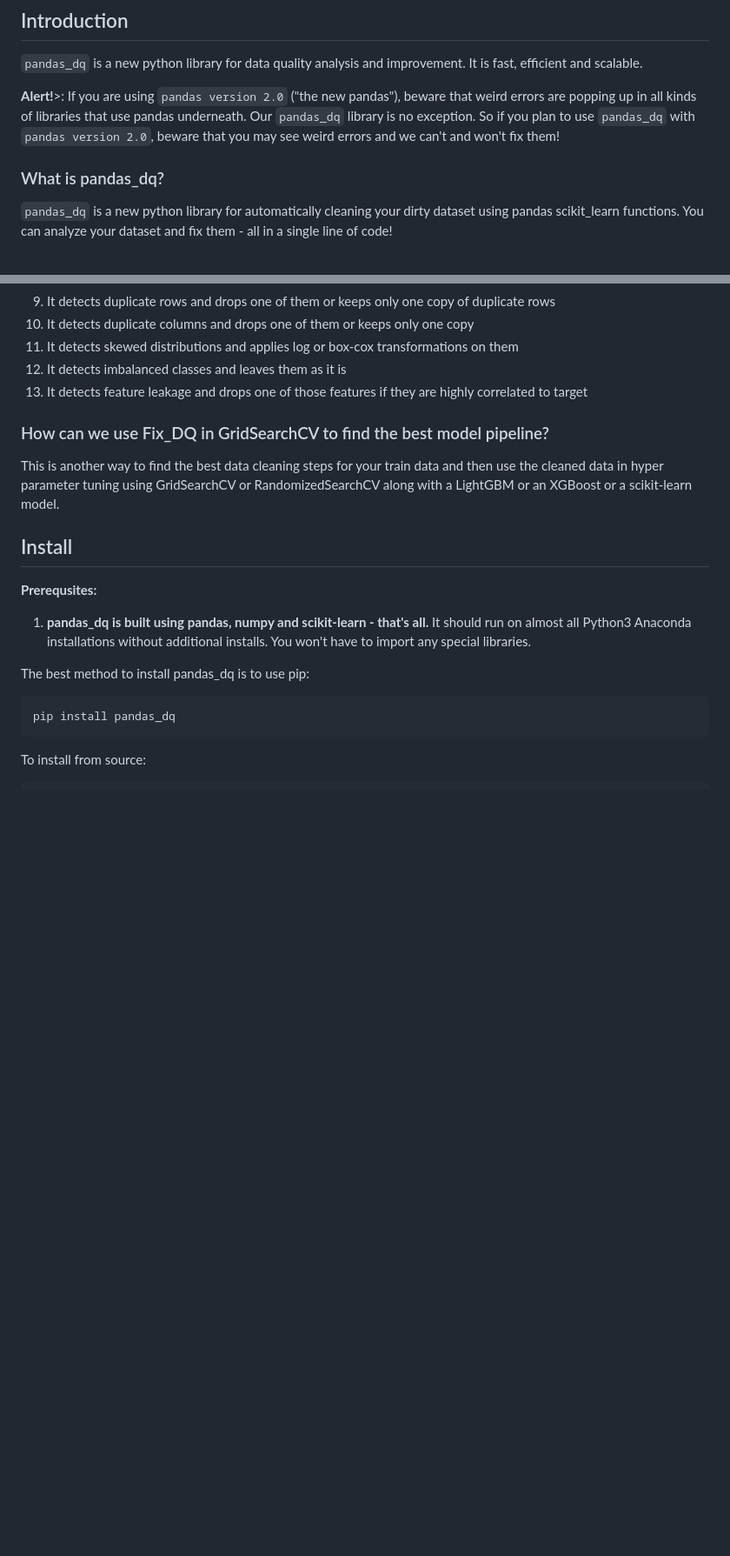
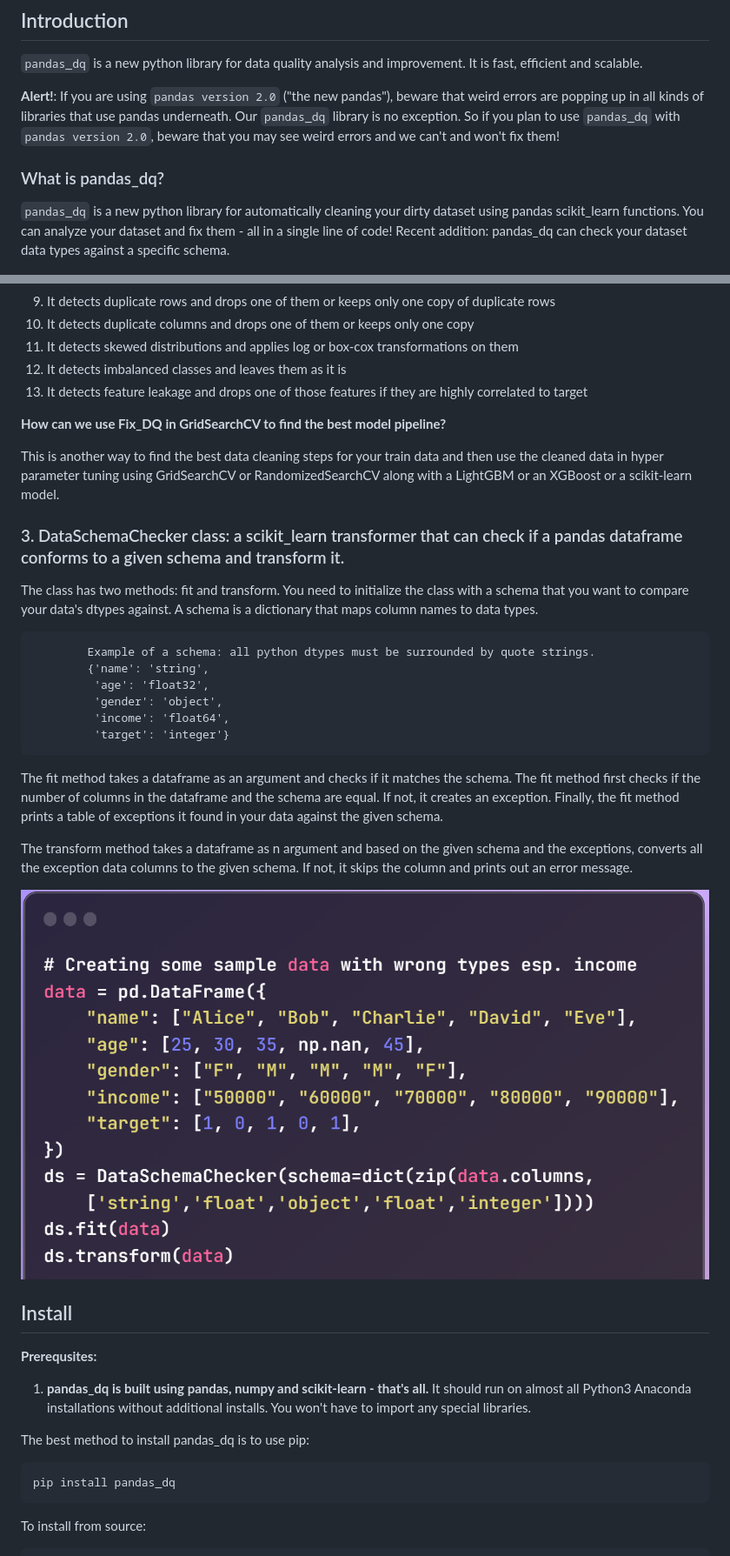
Before and after one commit to AutoViML/pandas_dq, a Markdown page: README.md, 2 parts joined by grey strips. Shown at 87% size. Drawn GitHub-style; pictures changed too: images/data_schema_checker.png (added); blank space fills up the shorter version.

Commit message:
Adding DataSchemaChecker

````diff
--- a/README.md
+++ b/README.md
@@ -17,10 +17,10 @@ Analyze and clean your data in a single line of code with a Scikit-Learn compati
 ## Introduction
 `pandas_dq` is a new python library for data quality analysis and improvement. It is fast, efficient and scalable.
 
-<b>Alert!</b>>: If you are using `pandas version 2.0` ("the new pandas"), beware that weird errors are popping up in all kinds of libraries that use pandas underneath. Our `pandas_dq` library is no exception. So if you plan to use `pandas_dq` with `pandas version 2.0`, beware that you may see weird errors and we can't and won't fix them!
+<b>Alert!</b>: If you are using `pandas version 2.0` ("the new pandas"), beware that weird errors are popping up in all kinds of libraries that use pandas underneath. Our `pandas_dq` library is no exception. So if you plan to use `pandas_dq` with `pandas version 2.0`, beware that you may see weird errors and we can't and won't fix them!
 
 ### What is pandas_dq?
-`pandas_dq` is a new python library for automatically cleaning your dirty dataset using pandas scikit_learn functions. You can analyze your dataset and fix them - all in a single line of code!
+`pandas_dq` is a new python library for automatically cleaning your dirty dataset using pandas scikit_learn functions. You can analyze your dataset and fix them - all in a single line of code! Recent addition: pandas_dq can check your dataset data types against a specific schema.
 
 ![pandas_dq](./images/pandas_dq_logo.png)
 
@@ -71,9 +71,26 @@ Notice that for large datasets, this report generation may take time. So please
 <li>It detects feature leakage and drops one of those features if they are highly correlated to target </li>
 </ol>
 
+<b>How can we use Fix_DQ in GridSearchCV to find the best model pipeline?</b>
+<p>This is another way to find the best data cleaning steps for your train data and then use the cleaned data in hyper parameter tuning using GridSearchCV or RandomizedSearchCV along with a LightGBM or an XGBoost or a scikit-learn model.<br>
 
-###  How can we use Fix_DQ in GridSearchCV to find the best model pipeline?
-<p>This is another way to find the best data cleaning steps for your train data and then use the cleaned data in hyper parameter tuning using GridSearchCV or RandomizedSearchCV along with a LightGBM or an XGBoost or a scikit-learn model.<br>
+### 3.  DataSchemaChecker class: a scikit_learn transformer that can check if a pandas dataframe conforms to a given schema and transform it.
+The class has two methods: fit and transform. You need to initialize the class with a schema that you want to compare your data's dtypes against. A schema is a dictionary that maps column names to data types.
+
+```
+        Example of a schema: all python dtypes must be surrounded by quote strings.
+        {'name': 'string',
+         'age': 'float32',
+         'gender': 'object',
+         'income': 'float64',
+         'target': 'integer'}
+```
+
+The fit method takes a dataframe as an argument and checks if it matches the schema. The fit method first checks if the number of columns in the dataframe and the schema are equal. If not, it creates an exception. Finally, the fit method prints a table of exceptions it found in your data against the given schema.
+
+The transform method takes a dataframe as n argument and based on the given schema and the exceptions, converts all the exception data columns to the given schema. If not, it skips the column and prints out an error message.
+
+![dq_ds](./images/data_schema_checker.png)
 
 ## Install
 <p>
````
Also changed, not shown: other parts of README.md (+2 -2 lines), images/pandas_dq_ds.png (added), 2 other files.
